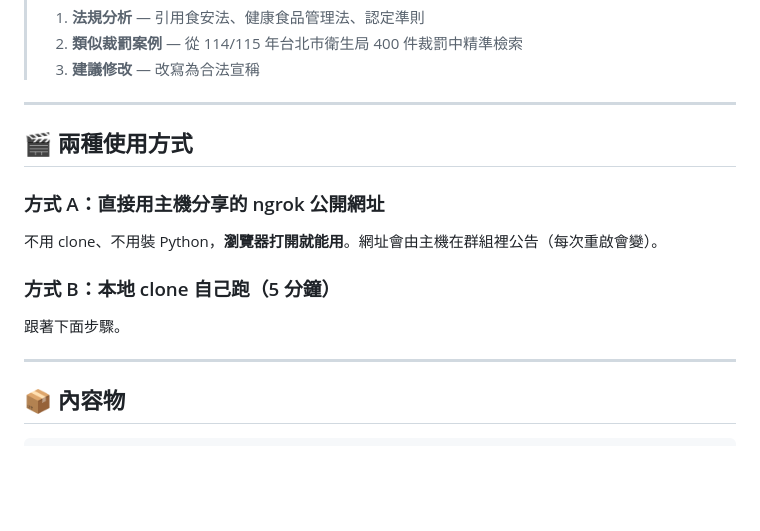
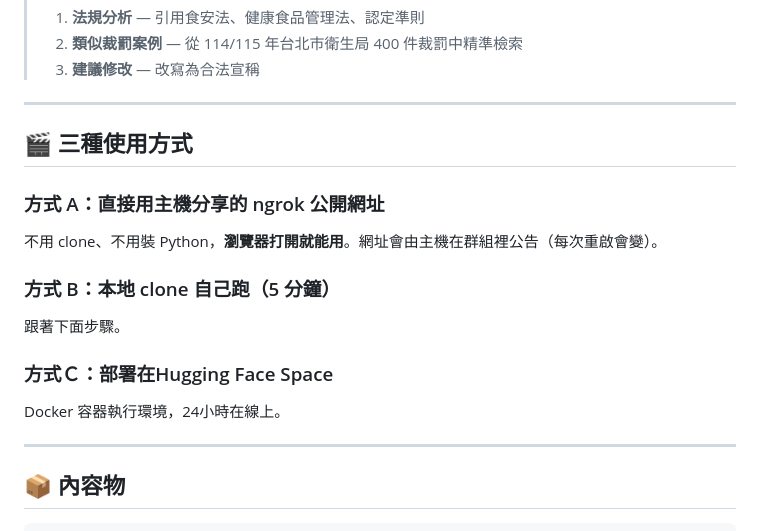
Before and after one commit to tsaitsaisam/food-claim-rag, a Markdown page: README.md, the part around the change. GitHub-like rendering; blank space fills up the shorter version.

Commit message:
Update README.md
稍微打了一下三種方式，但是沒有把Hugging Face的網址丟上來。

```diff
--- a/README.md
+++ b/README.md
@@ -18,13 +18,16 @@ short_description: 食品/健康食品宣稱合規檢查 RAG 系統
 
 ---
 
-## 🎬 兩種使用方式
+## 🎬 三種使用方式
 
 ### 方式 A：直接用主機分享的 ngrok 公開網址
 不用 clone、不用裝 Python，**瀏覽器打開就能用**。網址會由主機在群組裡公告（每次重啟會變）。
 
 ### 方式 B：本地 clone 自己跑（5 分鐘）
 跟著下面步驟。
+
+### 方式Ｃ：部署在Hugging Face Space
+Docker 容器執行環境，24小時在線上。
 
 ---
 
```
